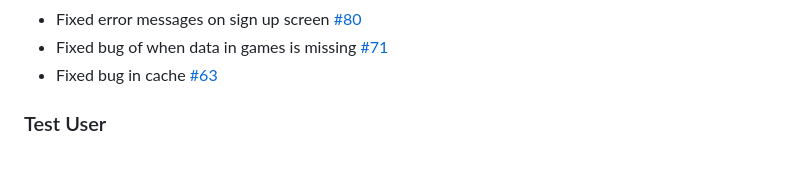
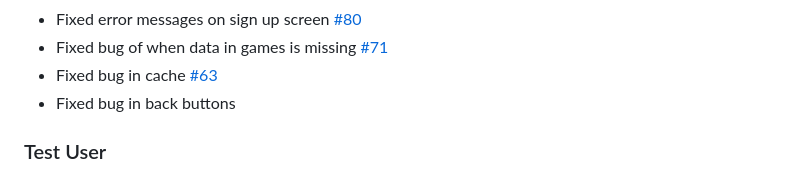
Before and after one commit to TM-1-3/LearnVironment, a Markdown page: CHANGELOG.md, the part around one of its changes. GitHub-like rendering.

Commit message:
updated changelog

```diff
--- a/CHANGELOG.md
+++ b/CHANGELOG.md
@@ -52,6 +53,7 @@
 - Fixed error messages on sign up screen [#80](https://github.com/LEIC-ES-2024-25/2LEIC13T3/issues/80)
 - Fixed bug of when data in games is missing [#71](https://github.com/LEIC-ES-2024-25/2LEIC13T3/issues/71)
 - Fixed bug in cache [#63](https://github.com/LEIC-ES-2024-25/2LEIC13T3/issues/63)
+- Fixed bug in back buttons []()
 
 ### Test User
 - email:
```
Also changed, not shown: other parts of CHANGELOG.md (+1 -0 lines).
